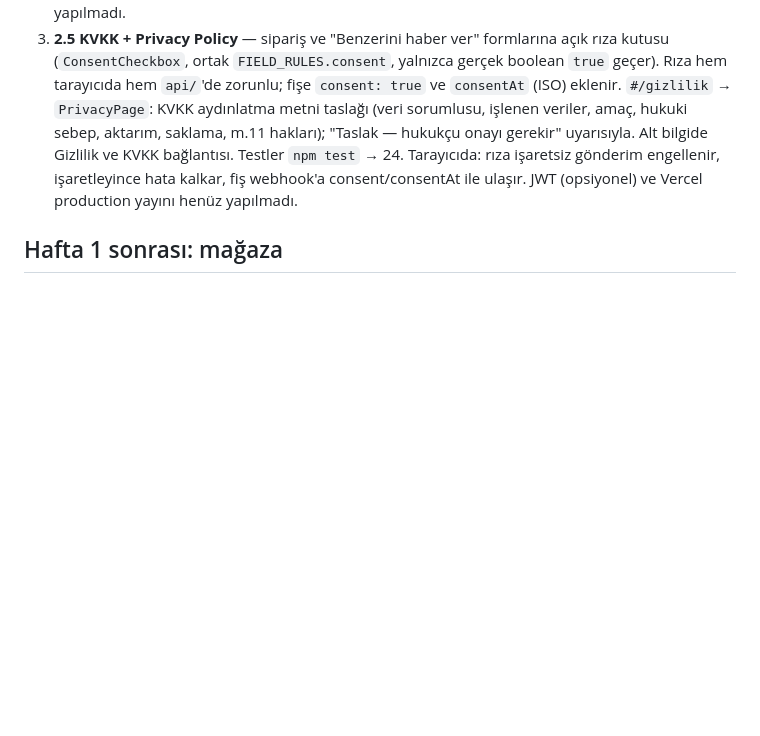
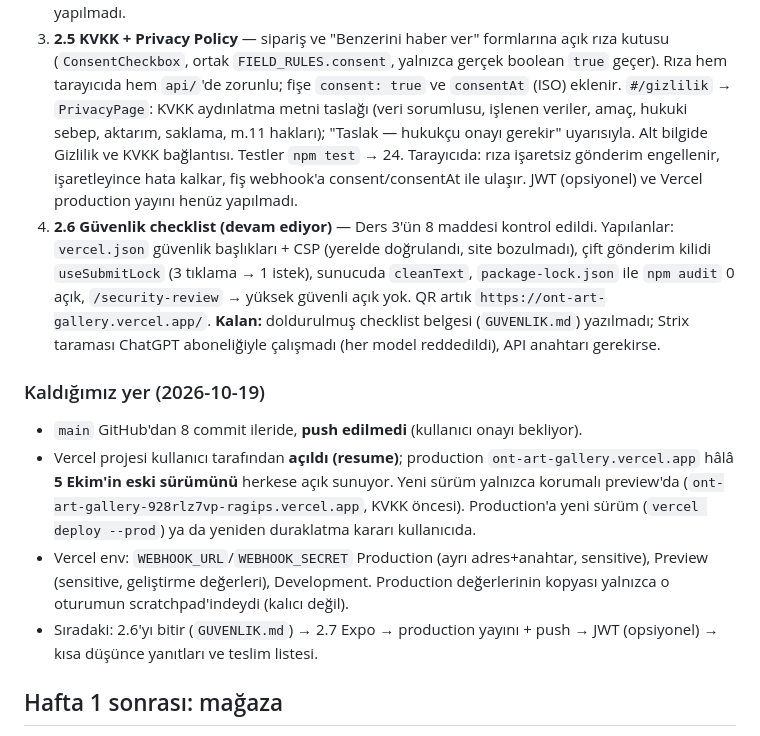
Before and after one commit to rcantok/ont-art-gallery, a Markdown page: CLAUDE.md, the part around the change. Drawn GitHub-style; blank space fills up the shorter version.

Commit message:
CLAUDE.md: 2.6 durumu ve kaldığımız yer
Co-Authored-By: Claude Opus 5.5 <noreply@anthropic.com>

```diff
--- a/CLAUDE.md
+++ b/CLAUDE.md
@@ -81,6 +81,13 @@ Hafta 2 ödevi: deploy, secret, sunucu tarafı doğrulama, rate limit, KVKK, Exp
 1. **2.1 Git + Worktree** — özellik `ozellik/fiyat-sirala` worktree'sinde yarıdayken `main`'de hata düzeltildi: tarayıcı `ali@gmail`, yalnız boşluk ad/adres ve `abc` telefonu kabul ediyordu. Düzeltme `FIELD_RULES` / `validateFields` (2.4'te sunucuda da kullanılacak). Özellik: ızgarada "Sırala" (Önerilen, Fiyat ↑, Fiyat ↓). İkisi `--no-ff` ile birleşti, çakışma çıkmadı; ikisi de tarayıcıda doğrulandı. ✅
 2. **2.3 Secret + 2.4 Sunucu doğrulama ve istek sınırı** — formlar artık webhook'a doğrudan değil `/api/order` ve `/api/notify` (Vercel fonksiyonları, `api/`) üzerinden gider. Sunucu alanları `lib/validate.js` ile yeniden doğrular (sayfa da aynı dosyayı kullanır), fişi ve fiyatları `PRODUCTS`'tan kurar, aynı IP'den uç başına dakikada 10 isteğe izin verir (`lib/rate-limit.js`, bellek içi; birden çok kopyada gevşek, gerekirse Upstash Redis) ve fişi `WEBHOOK_URL`'ye `X-ONT-Secret: WEBHOOK_SECRET` başlığıyla iletir. Değerler: yerelde `.env.local` (geliştirme webhook.site adresi), canlıda Vercel panelinde (Production için ayrı adres ve anahtar, 2.2'de girilecek). `.gitignore` ve `.vercelignore` `.env*`'i dışarıda tutar; şablon `.env.example`. Eski webhook.site adresi git geçmişinde açık olduğu için kullanılmıyor. Testler `npm test` (19 test, sahte alıcıyla); uçtan uca sipariş geliştirme webhook'unda gizli anahtarla doğrulandı. JWT (admin) henüz yapılmadı.
 3. **2.5 KVKK + Privacy Policy** — sipariş ve "Benzerini haber ver" formlarına açık rıza kutusu (`ConsentCheckbox`, ortak `FIELD_RULES.consent`, yalnızca gerçek boolean `true` geçer). Rıza hem tarayıcıda hem `api/`'de zorunlu; fişe `consent: true` ve `consentAt` (ISO) eklenir. `#/gizlilik` → `PrivacyPage`: KVKK aydınlatma metni taslağı (veri sorumlusu, işlenen veriler, amaç, hukuki sebep, aktarım, saklama, m.11 hakları); "Taslak — hukukçu onayı gerekir" uyarısıyla. Alt bilgide Gizlilik ve KVKK bağlantısı. Testler `npm test` → 24. Tarayıcıda: rıza işaretsiz gönderim engellenir, işaretleyince hata kalkar, fiş webhook'a consent/consentAt ile ulaşır. JWT (opsiyonel) ve Vercel production yayını henüz yapılmadı.
+4. **2.6 Güvenlik checklist (devam ediyor)** — Ders 3'ün 8 maddesi kontrol edildi. Yapılanlar: `vercel.json` güvenlik başlıkları + CSP (yerelde doğrulandı, site bozulmadı), çift gönderim kilidi `useSubmitLock` (3 tıklama → 1 istek), sunucuda `cleanText`, `package-lock.json` ile `npm audit` 0 açık, `/security-review` → yüksek güvenli açık yok. QR artık `https://ont-art-gallery.vercel.app/`. **Kalan:** doldurulmuş checklist belgesi (`GUVENLIK.md`) yazılmadı; Strix taraması ChatGPT aboneliğiyle çalışmadı (her model reddedildi), API anahtarı gerekirse.
+
+### Kaldığımız yer (2026-10-19)
+- `main` GitHub'dan 8 commit ileride, **push edilmedi** (kullanıcı onayı bekliyor).
+- Vercel projesi kullanıcı tarafından **açıldı (resume)**; production `ont-art-gallery.vercel.app` hâlâ **5 Ekim'in eski sürümünü** herkese açık sunuyor. Yeni sürüm yalnızca korumalı preview'da (`ont-art-gallery-928rlz7vp-ragips.vercel.app`, KVKK öncesi). Production'a yeni sürüm (`vercel deploy --prod`) ya da yeniden duraklatma kararı kullanıcıda.
+- Vercel env: `WEBHOOK_URL`/`WEBHOOK_SECRET` Production (ayrı adres+anahtar, sensitive), Preview (sensitive, geliştirme değerleri), Development. Production değerlerinin kopyası yalnızca o oturumun scratchpad'indeydi (kalıcı değil).
+- Sıradaki: 2.6'yı bitir (`GUVENLIK.md`) → 2.7 Expo → production yayını + push → JWT (opsiyonel) → kısa düşünce yanıtları ve teslim listesi.
 
 ## Hafta 1 sonrası: mağaza
 
```
